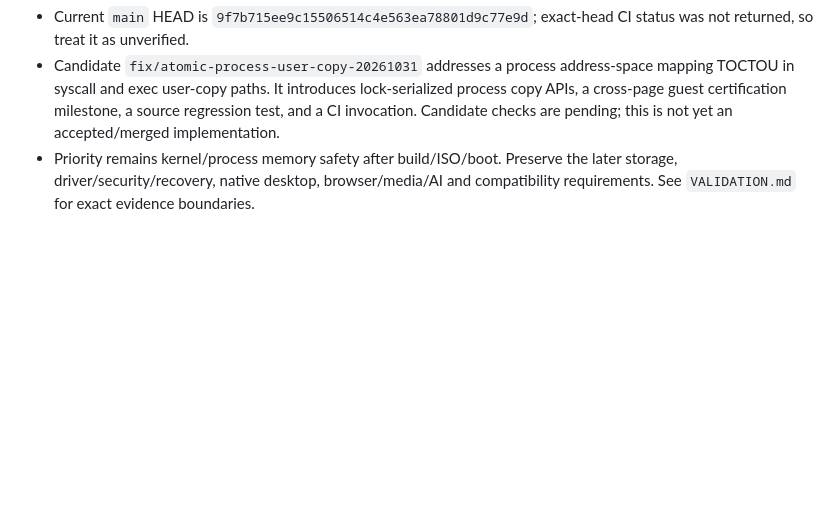
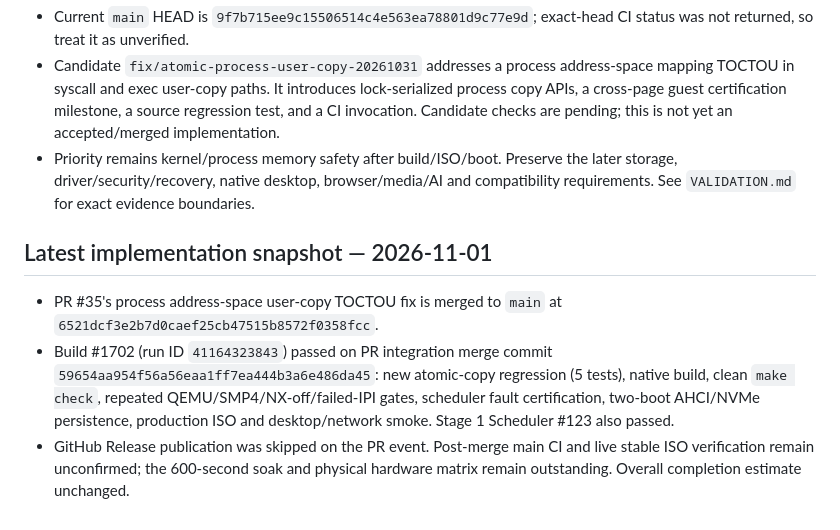
Before and after one commit to priyanshagrahari54-blip/zeroos, a Markdown page: docs/ZEROOS_MASTER/MASTER_INDEX.md, the part around the change. Drawn GitHub-style; blank space fills up the shorter version.

Commit message:
docs: record merged atomic user-copy fix and CI evidence

```diff
--- a/docs/ZEROOS_MASTER/MASTER_INDEX.md
+++ b/docs/ZEROOS_MASTER/MASTER_INDEX.md
@@ -182,3 +182,9 @@ Priority is still boot/release gate → kernel/userspace lifecycle correctness
 - Current `main` HEAD is `9f7b715ee9c15506514c4e563ea78801d9c77e9d`; exact-head CI status was not returned, so treat it as unverified.
 - Candidate `fix/atomic-process-user-copy-20261031` addresses a process address-space mapping TOCTOU in syscall and exec user-copy paths. It introduces lock-serialized process copy APIs, a cross-page guest certification milestone, a source regression test, and a CI invocation. Candidate checks are pending; this is not yet an accepted/merged implementation.
 - Priority remains kernel/process memory safety after build/ISO/boot. Preserve the later storage, driver/security/recovery, native desktop, browser/media/AI and compatibility requirements. See `VALIDATION.md` for exact evidence boundaries.
+
+## Latest implementation snapshot — 2026-11-01
+
+- PR #35's process address-space user-copy TOCTOU fix is merged to `main` at `6521dcf3e2b7d0caef25cb47515b8572f0358fcc`.
+- Build #1702 (run ID `41164323843`) passed on PR integration merge commit `59654aa954f56a56eaa1ff7ea444b3a6e486da45`: new atomic-copy regression (5 tests), native build, clean `make check`, repeated QEMU/SMP4/NX-off/failed-IPI gates, scheduler fault certification, two-boot AHCI/NVMe persistence, production ISO and desktop/network smoke. Stage 1 Scheduler #123 also passed.
+- GitHub Release publication was skipped on the PR event. Post-merge main CI and live stable ISO verification remain unconfirmed; the 600-second soak and physical hardware matrix remain outstanding. Overall completion estimate unchanged.
```
